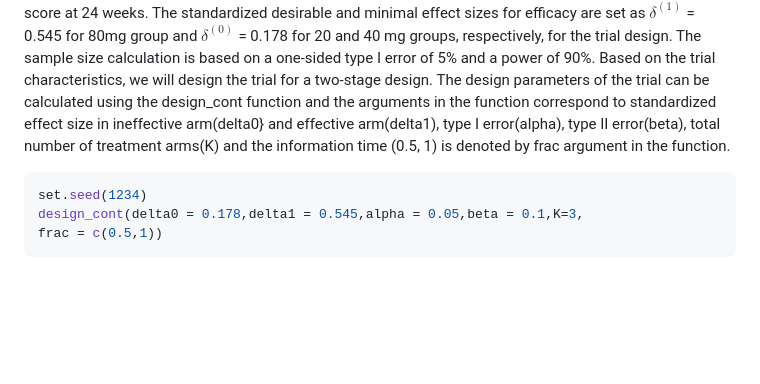
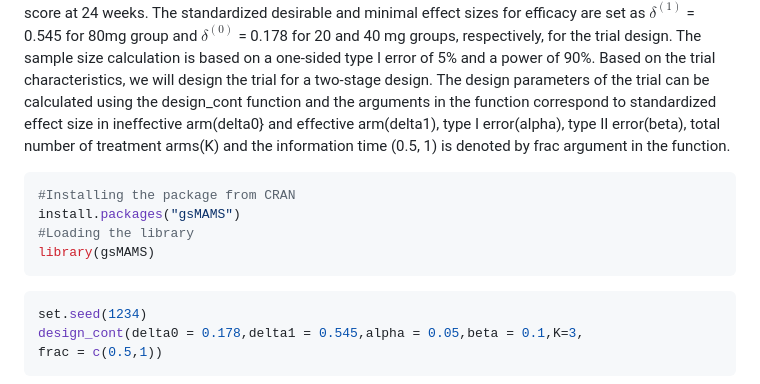
Before and after one commit to Tpatni719/gsMAMS, a Markdown page: paper/paper.md, the part around the change. Rendered like a GitHub page; blank space fills up the shorter version.

Commit message:
Add readme file and made changes in the paper

````diff
--- a/paper/paper.md
+++ b/paper/paper.md
@@ -50,6 +50,15 @@ In this section, we will demonstrate the use of `gsMAMS` package and provide a s
 For the continuous outcome, we will consider TAILoR trial, which is a phase II trial, and it compares three doses of telmisartan (20, 40, 80mg) with no intervention (control) for the reduction of insulin resistance in human immunodeficiency virus-positive patients receiving combination antiretroviral therapy. The primary outcome measure is a reduction in mean homeostasis model assessment of insulin resistance (HOMA-IR) score at 24 weeks. The standardized desirable and minimal effect sizes for efficacy are set as $\delta^{(1)}$ = 0.545 for 80mg group and $\delta^{(0)}$ = 0.178 for 20 and 40 mg groups, respectively, for the trial design.
 The sample size calculation is based on a one-sided type I error of 5\% and a power of 90\%. Based on the trial characteristics, we will design the trial for a two-stage design.
 The design parameters of the trial can be calculated using the design_cont function and the arguments in the function correspond to standardized effect size in ineffective arm(delta0} and effective arm(delta1), type I error(alpha), type II error(beta), total number of treatment arms(K) and the information time (0.5, 1) is denoted by frac argument in the function.
+
+```R
+#Installing the package from CRAN
+install.packages("gsMAMS")
+#Loading the library
+library(gsMAMS)
+```
+
+
 
 ```R
 set.seed(1234)
````
Also changed, not shown: README.md (added, +38 -0 lines).
